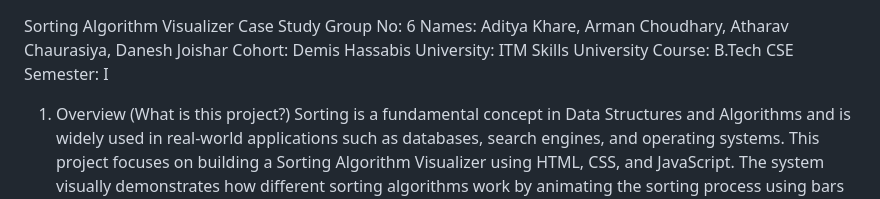
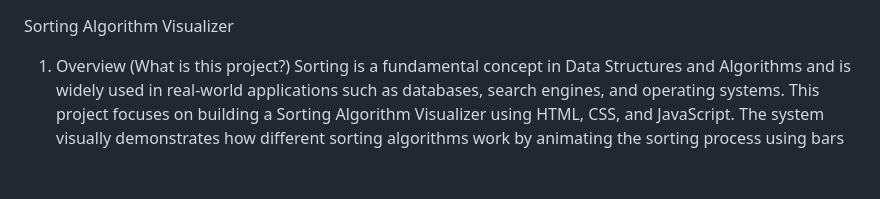
Before and after one commit to adiii-0710/Sorting-Algorithm-Visualizer, a Markdown page: README.md, the part around the change. GitHub-like rendering; blank space fills up the shorter version.

Commit message:
Update README to remove case study information
Removed case study details from the README.

```diff
--- a/README.md
+++ b/README.md
@@ -1,12 +1,5 @@
 Sorting Algorithm Visualizer
-Case Study
-Group No: 6
-Names: Aditya Khare, Arman Choudhary, Atharav
-Chaurasiya, Danesh Joishar
-Cohort: Demis Hassabis
-University: ITM Skills University
-Course: B.Tech CSE
-Semester: I
+
 1. Overview (What is this project?)
 Sorting is a fundamental concept in Data Structures and Algorithms and is widely used in
 real-world applications such as databases, search engines, and operating systems.
```
